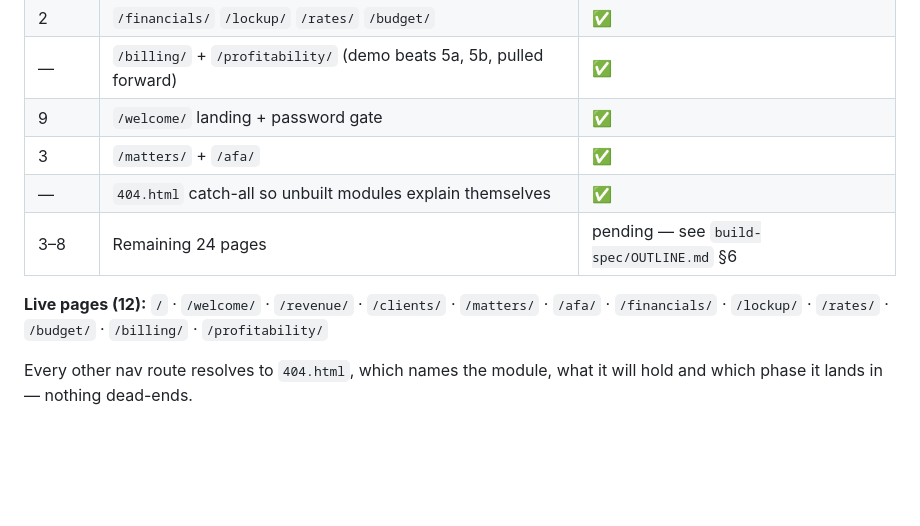
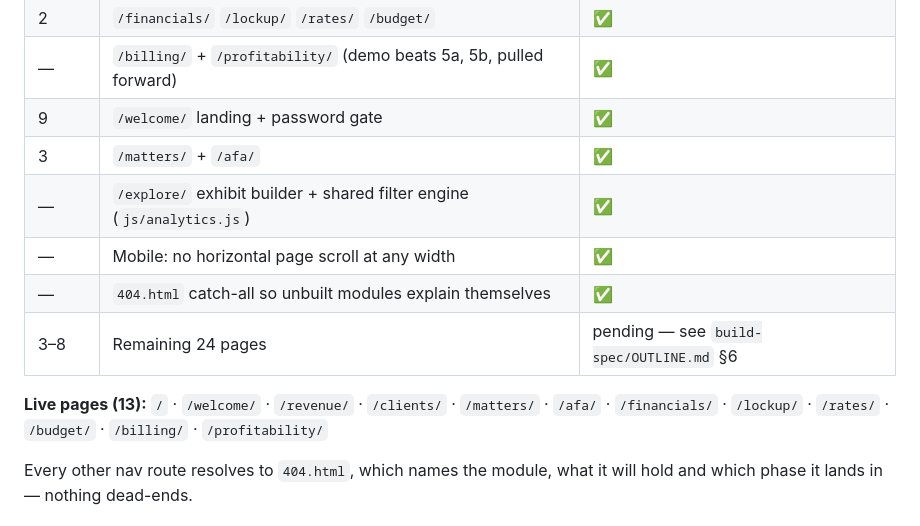
Before and after one commit to endurance-ai-labs/law, a Markdown page: README.md, the part around the change. Drawn GitHub-style; blank space fills up the shorter version.

Commit message:
README: note the exhibit builder and mobile pass
Co-Authored-By: Claude Opus 5 <noreply@anthropic.com>

```diff
--- a/README.md
+++ b/README.md
@@ -27,10 +27,12 @@ Public landing at **`/welcome/`**. Signed-out visitors hitting `/` are redirecte
 | — | `/billing/` + `/profitability/` (demo beats 5a, 5b, pulled forward) | ✅ |
 | 9 | `/welcome/` landing + password gate | ✅ |
 | 3 | `/matters/` + `/afa/` | ✅ |
+| — | `/explore/` exhibit builder + shared filter engine (`js/analytics.js`) | ✅ |
+| — | Mobile: no horizontal page scroll at any width | ✅ |
 | — | `404.html` catch-all so unbuilt modules explain themselves | ✅ |
 | 3–8 | Remaining 24 pages | pending — see `build-spec/OUTLINE.md` §6 |
 
-**Live pages (12):** `/` · `/welcome/` · `/revenue/` · `/clients/` · `/matters/` · `/afa/` · `/financials/` · `/lockup/` · `/rates/` · `/budget/` · `/billing/` · `/profitability/`
+**Live pages (13):** `/` · `/welcome/` · `/revenue/` · `/clients/` · `/matters/` · `/afa/` · `/financials/` · `/lockup/` · `/rates/` · `/budget/` · `/billing/` · `/profitability/`
 
 Every other nav route resolves to `404.html`, which names the module, what it will hold and which phase it lands in — nothing dead-ends.
 
```
